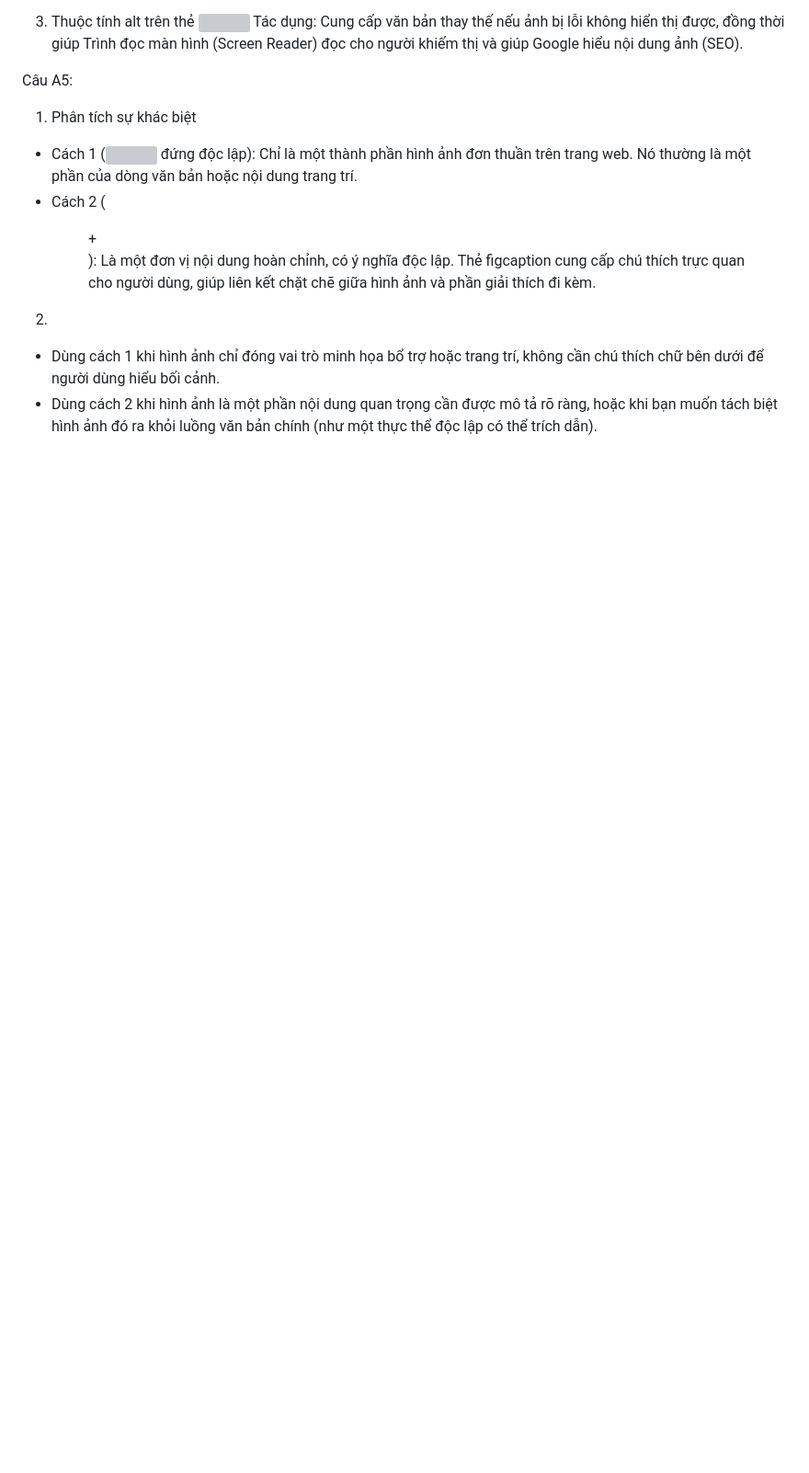
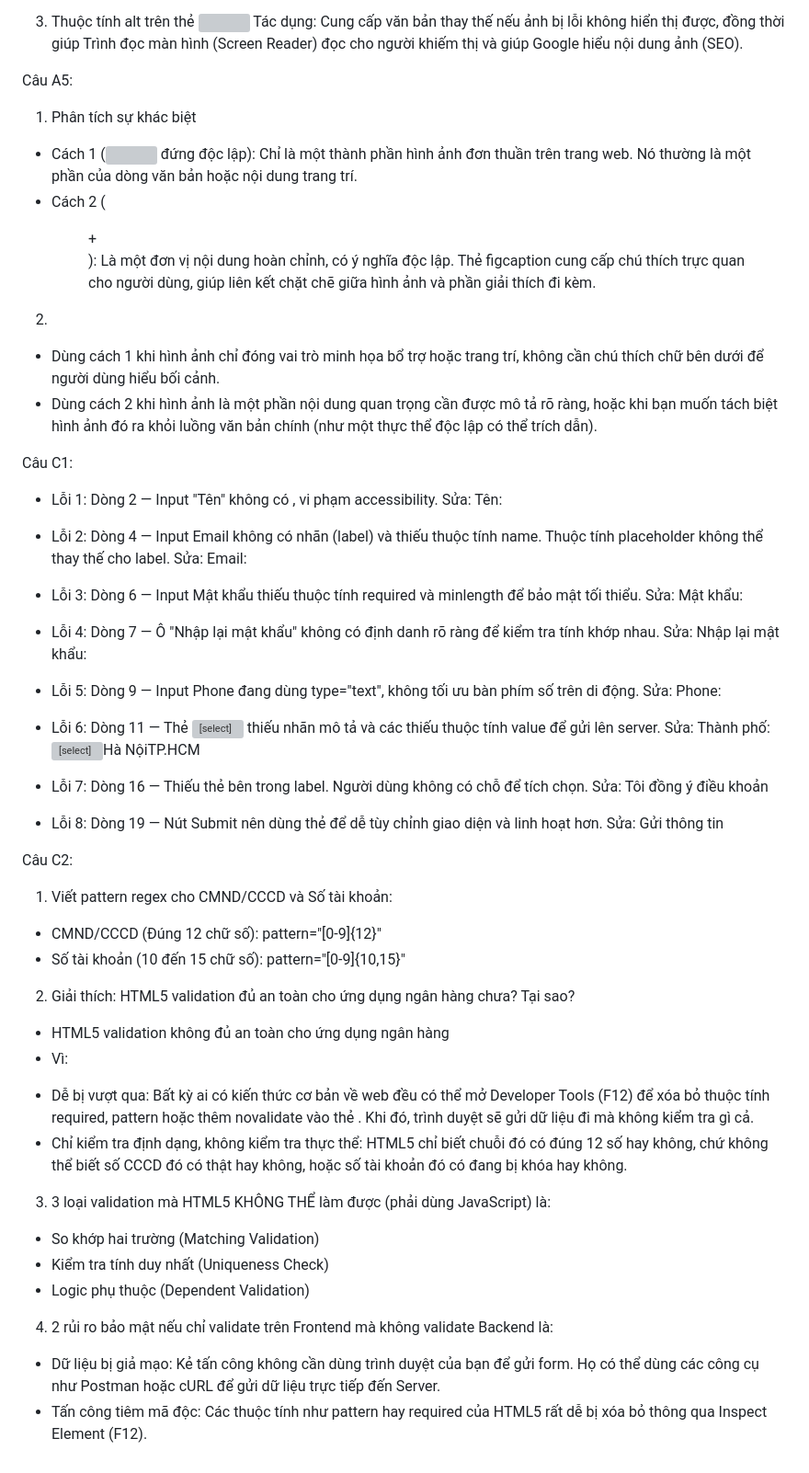
Before and after one commit to tung23062006-debug/CSE391_CaoThanhTung_2451160846, a Markdown page: PBT_02/answers.md, the part around the change. Shown at 92% size. Rendered like a GitHub page; blank space fills up the shorter version; grey boxes are pictures that could not be loaded.

Commit message:
PBT_02: Update phần C

```diff
--- a/PBT_02/answers.md
+++ b/PBT_02/answers.md
@@ -72,3 +72,50 @@ Câu A5:
 2.
 - Dùng cách 1 khi hình ảnh chỉ đóng vai trò minh họa bổ trợ hoặc trang trí, không cần chú thích chữ bên dưới để người dùng hiểu bối cảnh.
 - Dùng cách 2 khi hình ảnh là một phần nội dung quan trọng cần được mô tả rõ ràng, hoặc khi bạn muốn tách biệt hình ảnh đó ra khỏi luồng văn bản chính (như một thực thể độc lập có thể trích dẫn).
+
+
+Câu C1:
+
+- Lỗi 1: Dòng 2 — Input "Tên" không có <label for="...">, vi phạm accessibility.
+Sửa: <label for="name">Tên:</label> <input type="text" id="name" name="name" required>
+
+- Lỗi 2: Dòng 4 — Input Email không có nhãn (label) và thiếu thuộc tính name. Thuộc tính placeholder không thể thay thế cho label.
+Sửa: <label for="email">Email:</label> <input type="email" id="email" name="email" required>
+
+- Lỗi 3: Dòng 6 — Input Mật khẩu thiếu thuộc tính required và minlength để bảo mật tối thiểu.
+Sửa: <label for="pw">Mật khẩu:</label> <input type="password" id="pw" name="password" minlength="8" required>
+
+- Lỗi 4: Dòng 7 — Ô "Nhập lại mật khẩu" không có định danh rõ ràng để kiểm tra tính khớp nhau.
+Sửa: <label for="re-pw">Nhập lại mật khẩu:</label> <input type="password" id="re-pw" name="re-password" required>
+
+- Lỗi 5: Dòng 9 — Input Phone đang dùng type="text", không tối ưu bàn phím số trên di động.
+Sửa: <label for="tel">Phone:</label> <input type="tel" id="tel" name="phone" pattern="[0-9]{10}" required>
+
+- Lỗi 6: Dòng 11 — Thẻ <select> thiếu nhãn mô tả và các <option> thiếu thuộc tính value để gửi lên server.
+Sửa: <label for="city">Thành phố:</label> <select id="city" name="city"><option value="hn">Hà Nội</option><option value="hcm">TP.HCM</option></select>
+
+- Lỗi 7: Dòng 16 — Thiếu thẻ <input type="checkbox"> bên trong label. Người dùng không có chỗ để tích chọn.
+Sửa: <label><input type="checkbox" name="terms" required> Tôi đồng ý điều khoản</label>
+
+- Lỗi 8: Dòng 19 — Nút Submit nên dùng thẻ <button type="submit"> để dễ tùy chỉnh giao diện và linh hoạt hơn.
+Sửa: <button type="submit">Gửi thông tin</button>
+
+Câu C2:
+1. Viết pattern regex cho CMND/CCCD và Số tài khoản:
+- CMND/CCCD (Đúng 12 chữ số): pattern="[0-9]{12}"
+- Số tài khoản (10 đến 15 chữ số): pattern="[0-9]{10,15}"
+
+2. Giải thích: HTML5 validation đủ an toàn cho ứng dụng ngân hàng chưa? Tại sao?
+- HTML5 validation không đủ an toàn cho ứng dụng ngân hàng
+- Vì:
++ Dễ bị vượt qua: Bất kỳ ai có kiến thức cơ bản về web đều có thể mở Developer Tools (F12) để xóa bỏ thuộc tính required, pattern hoặc thêm novalidate vào thẻ <form>. Khi đó, trình duyệt sẽ gửi dữ liệu đi mà không kiểm tra gì cả.
++ Chỉ kiểm tra định dạng, không kiểm tra thực thể: HTML5 chỉ biết chuỗi đó có đúng 12 số hay không, chứ không thể biết số CCCD đó có thật hay không, hoặc số tài khoản đó có đang bị khóa hay không.
+
+3. 3 loại validation mà HTML5 KHÔNG THỂ làm được (phải dùng JavaScript) là:
+- So khớp hai trường (Matching Validation)
+- Kiểm tra tính duy nhất (Uniqueness Check)
+- Logic phụ thuộc (Dependent Validation)
+
+4. 2 rủi ro bảo mật nếu chỉ validate trên Frontend mà không validate Backend là:
+- Dữ liệu bị giả mạo: Kẻ tấn công không cần dùng trình duyệt của bạn để gửi form. Họ có thể dùng các công cụ như Postman hoặc cURL để gửi dữ liệu trực tiếp đến Server.
+- Tấn công tiêm mã độc: Các thuộc tính như pattern hay required của HTML5 rất dễ bị xóa bỏ thông qua Inspect Element (F12).
```
